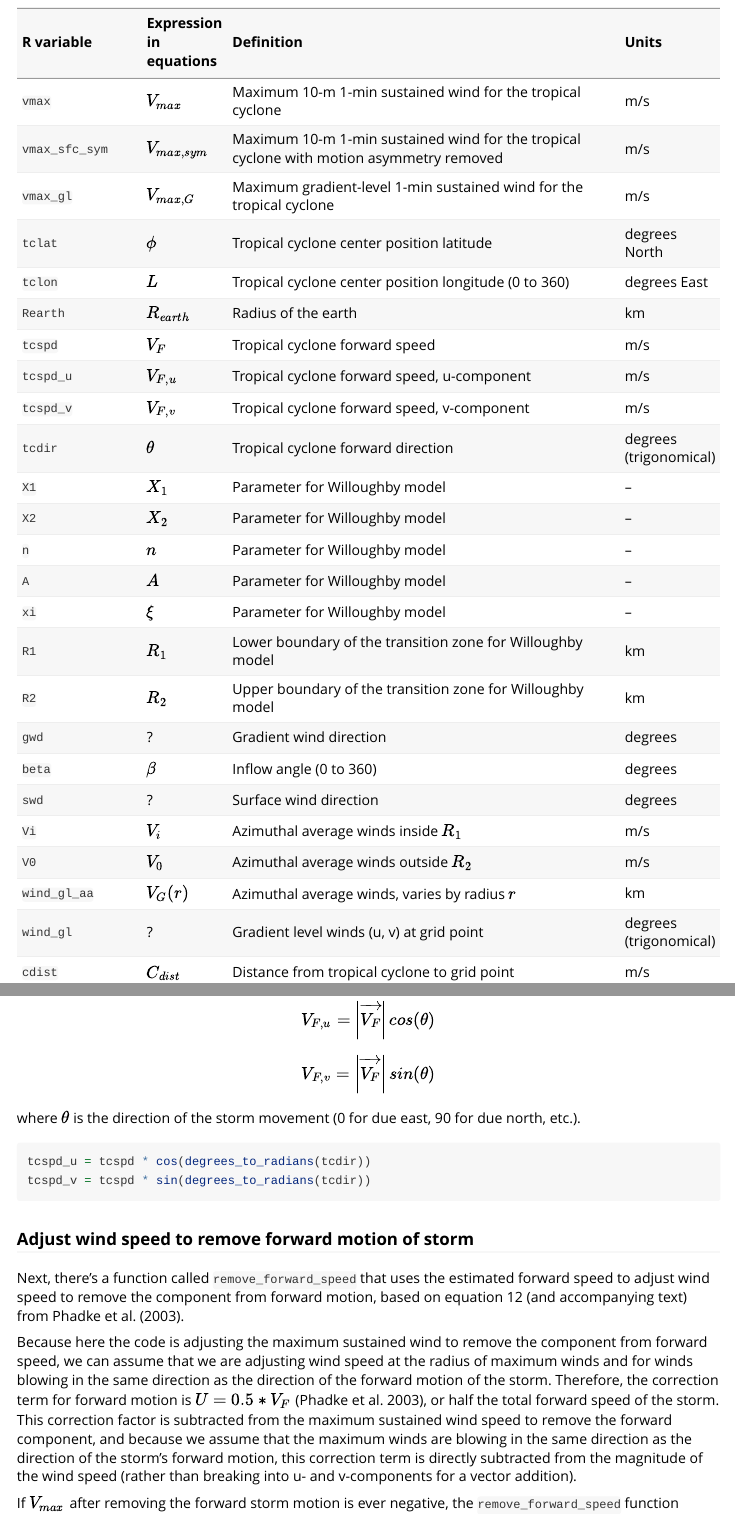
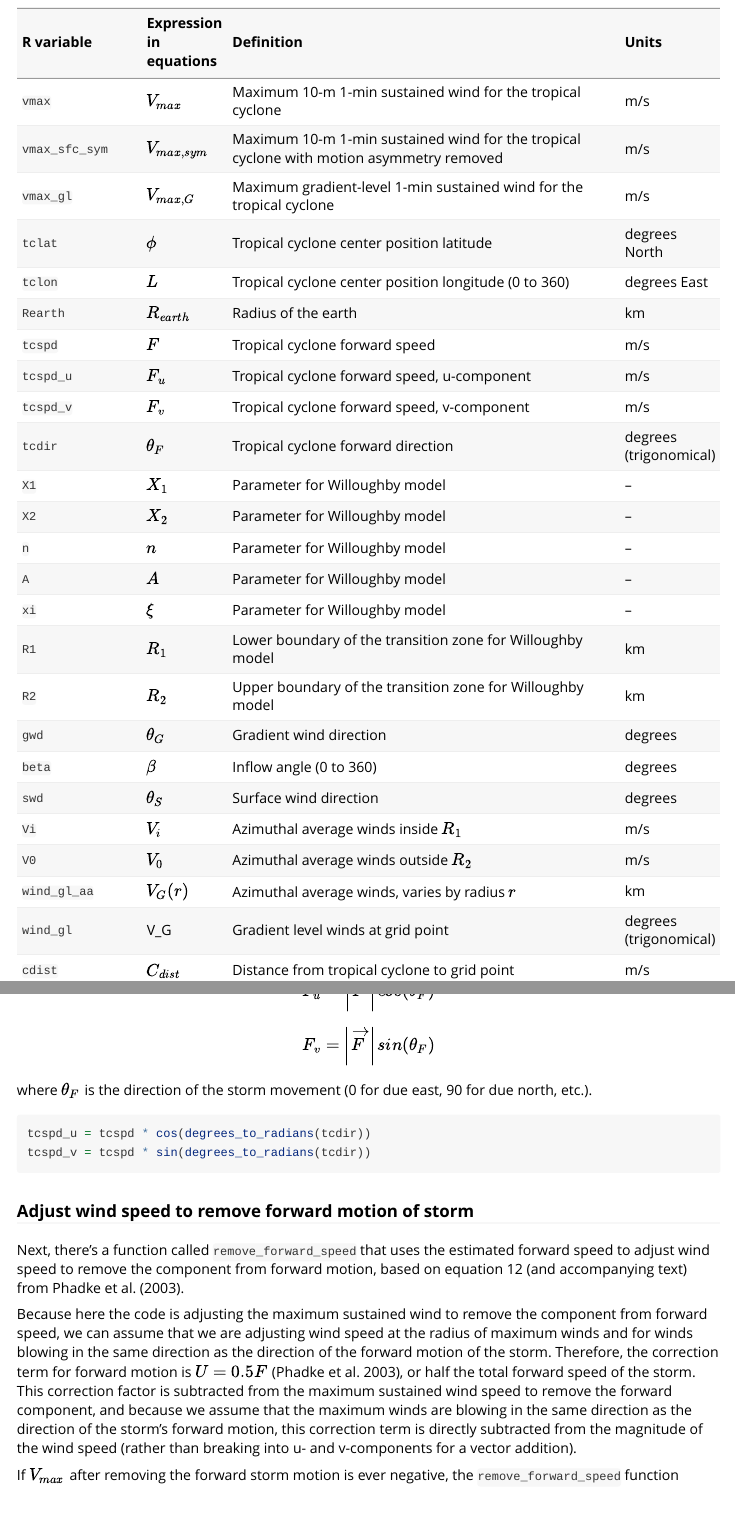
Before and after one commit to geanders/stormwindmodel, an R Markdown document (vignettes/Details.Rmd): the page in a window 1100 px wide, from 850 px down, and a second part further down, joined at a grey line. Rendered offline with R 4.5, knitr and Pandoc, with nearby package versions; some code elsewhere in the file could not run offline; common packages that the code uses without loading them are loaded.

Commit message:
Update vignette

````diff
--- a/vignettes/Details.Rmd
+++ b/vignettes/Details.Rmd
@@ -81,10 +81,10 @@ var_names <- dplyr::data_frame(var = c("`vmax`",
                                         "$\\phi$",
                                         "$L$",
                                         "$R_{earth}$",
-                                        "$V_F$",
-                                        "$V_{F,u}$",
-                                        "$V_{F,v}$",
-                                        "$\\theta$",
+                                        "$F$",
+                                        "$F_{u}$",
+                                        "$F_{v}$",
+                                        "$\\theta_{F}$",
                                         "$X_1$",
                                         "$X_2$",
                                         "$n$",
@@ -92,13 +92,13 @@ var_names <- dplyr::data_frame(var = c("`vmax`",
                                         "$\\xi$",
                                         "$R_1$",
                                         "$R_2$",
-                                        "?",
+                                        "$\\theta_{G}$",
                                         "$\\beta$",
-                                        "?",
+                                        "$\\theta_{S}$",
                                         "$V_i$",
                                         "$V_0$",
                                         "$V_G(r)$",
-                                        "?",
+                                        "V_G",
                                         "$C_{dist}$",
                                         "$C_{head}$",
                                         "$V_{sfc,sym,u}$",
@@ -138,7 +138,7 @@ var_names <- dplyr::data_frame(var = c("`vmax`",
                                         "Azimuthal average winds inside $R_1$",
                                         "Azimuthal average winds outside $R_2$",
                                         "Azimuthal average winds, varies by radius $r$",
-                                        "Gradient level winds (u, v) at grid point",
+                                        "Gradient level winds at grid point",
                                         "Distance from tropical cyclone to grid point",
                                         "Heading of grid point from tropical cyclone center",
                                         "Symmetric surface winds at grid point, u-component",
@@ -341,13 +341,13 @@ To calculate the u- and v-components of forward motion, $V_{F,u}$ and $V_{F,v}$,
 
 $$
-V_{F,u} = \left|\overrightarrow{V_{F}}\right| cos(\theta)
+F_{u} = \left|\overrightarrow{F}\right| cos(\theta_F)
 $$
 
 $$
-V_{F,v} = \left|\overrightarrow{V_{F}}\right| sin(\theta)
+F_{v} = \left|\overrightarrow{F}\right| sin(\theta_F)
 $$
 
-where $\theta$ is the direction of the storm movement (0 for due east, 90 for due north, etc.).
+where $\theta_F$ is the direction of the storm movement (0 for due east, 90 for due north, etc.).
 
 ```{r eval = FALSE}
 tcspd_u = tcspd * cos(degrees_to_radians(tcdir))
@@ -358,7 +358,7 @@ tcspd_v = tcspd * sin(degrees_to_radians(tcdir))
 
 Next, there's a function called `remove_forward_speed` that uses the estimated forward speed to adjust wind speed to remove the component from forward motion, based on equation 12 (and accompanying text) from Phadke et al. [-@phadke2003modeling].
 
-Because here the code is adjusting the maximum sustained wind to remove the component from forward speed, we can assume that we are adjusting wind speed at the radius of maximum winds and for winds blowing in the same direction as the direction of the forward motion of the storm. Therefore, the correction term for forward motion is $U = 0.5 * V_F$ [@phadke2003modeling], or half the total forward speed of the storm. This correction factor is subtracted from the maximum sustained wind speed to remove the forward component, and because we assume that the maximum winds are blowing in the same direction as the direction of the storm's forward motion, this correction term is directly subtracted from the magnitude of the wind speed (rather than breaking into u- and v-components for a vector addition).
+Because here the code is adjusting the maximum sustained wind to remove the component from forward speed, we can assume that we are adjusting wind speed at the radius of maximum winds and for winds blowing in the same direction as the direction of the forward motion of the storm. Therefore, the correction term for forward motion is $U = 0.5F$ [@phadke2003modeling], or half the total forward speed of the storm. This correction factor is subtracted from the maximum sustained wind speed to remove the forward component, and because we assume that the maximum winds are blowing in the same direction as the direction of the storm's forward motion, this correction term is directly subtracted from the magnitude of the wind speed (rather than breaking into u- and v-components for a vector addition).
 
 If $V_{max}$ after removing the forward storm motion is ever negative, the `remove_forward_speed` function resets the value to 0 m / s.
 
````
Also changed, not shown: vignettes/Details.Rmd (14 more changed lines), 6 other files.
